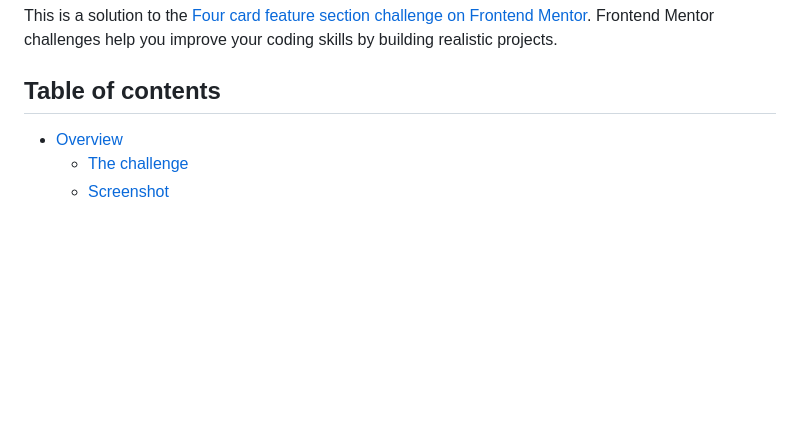
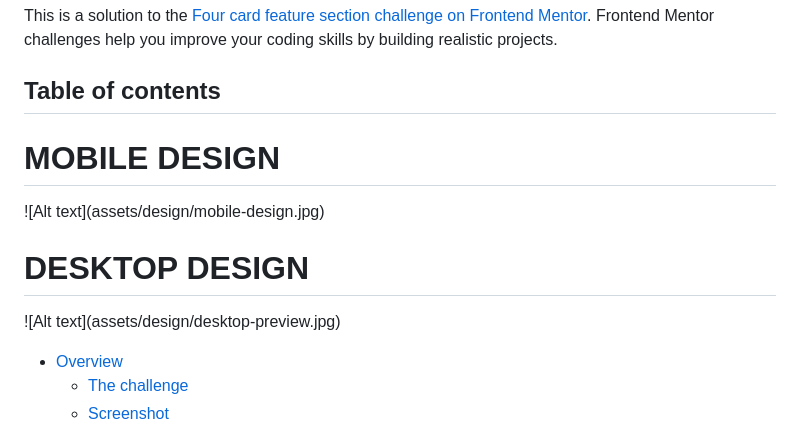
Before and after one commit to GermanGuerrero95/Four-card-feature-section-Frontend-Mentor, a Markdown page: README.md, the part around the change. GitHub-like rendering; blank space fills up the shorter version.

```diff
--- a/README.md
+++ b/README.md
@@ -4,6 +4,14 @@
 This is a solution to the [Four card feature section challenge on Frontend Mentor](https://www.frontendmentor.io/challenges/four-card-feature-section-weK1eFYK). Frontend Mentor challenges help you improve your coding skills by building realistic projects.
 
 ## Table of contents
+# MOBILE DESIGN
+
+!\[Alt text\](assets/design/mobile-design.jpg)
+
+# DESKTOP DESIGN
+
+!\[Alt text\](assets/design/desktop-preview.jpg)
+
 
 - [Overview](#overview)
   - [The challenge](#the-challenge)
```
